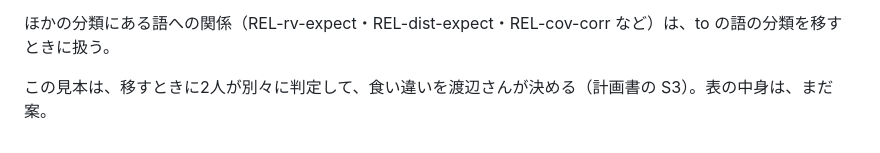
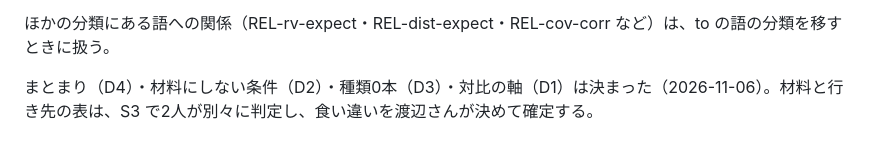
Before and after one commit to Watanabe-Masao/stats2-course, a Markdown page: docs/relation-map-design.md, the part around the change. Drawn GitHub-style.

```diff
--- a/docs/relation-map-design.md
+++ b/docs/relation-map-design.md
@@ -169,4 +169,4 @@ build は、この一覧に入った分類にだけ、次を**止める**（入
 
 ほかの分類にある語への関係（REL-rv-expect・REL-dist-expect・REL-cov-corr など）は、to の語の分類を移すときに扱う。
 
-この見本は、移すときに2人が別々に判定して、食い違いを渡辺さんが決める（計画書の S3）。表の中身は、まだ案。
+まとまり（D4）・材料にしない条件（D2）・種類0本（D3）・対比の軸（D1）は決まった（2026-11-06）。材料と行き先の表は、S3 で2人が別々に判定し、食い違いを渡辺さんが決めて確定する。
```
Also changed, not shown: docs/relation-map-plan.md (+7 -7 lines).
